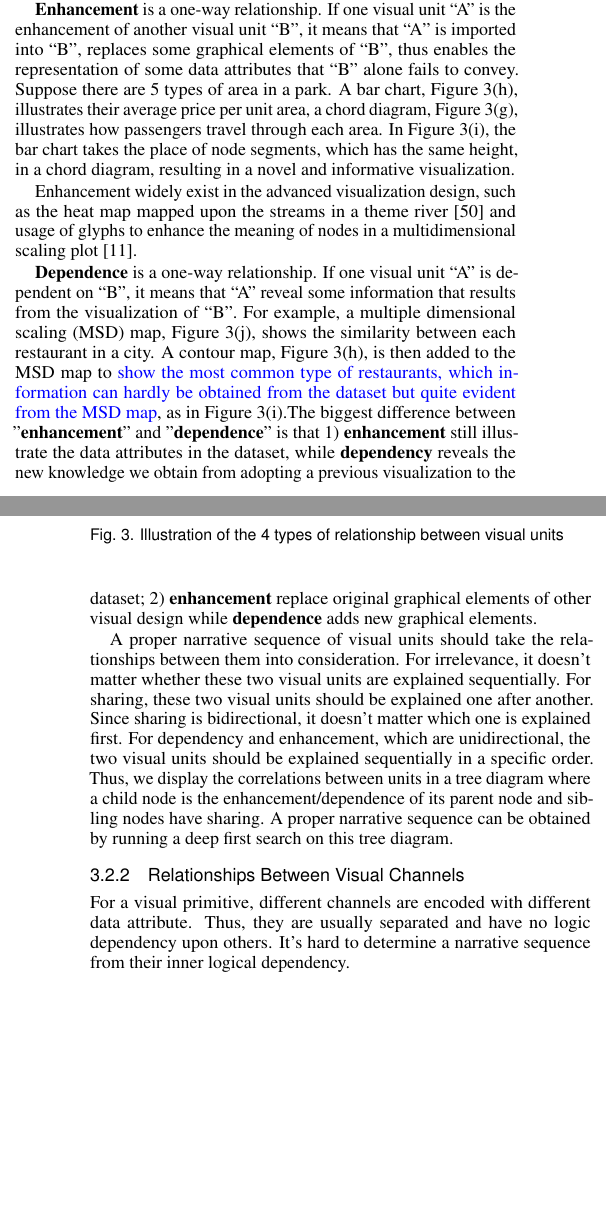
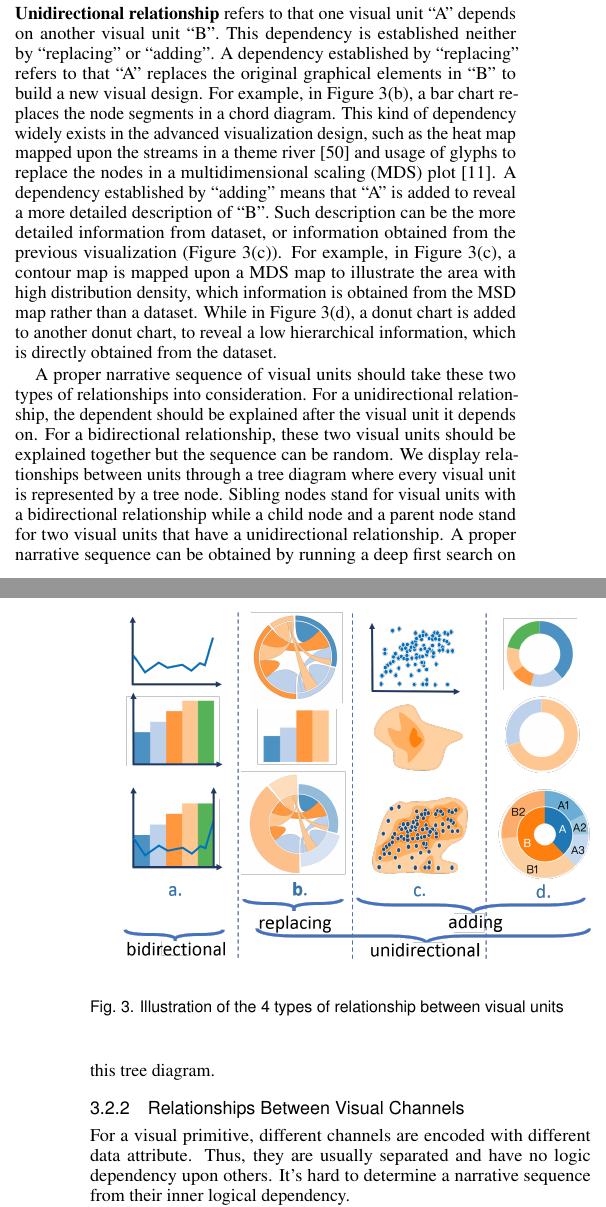
Before and after one commit to wangqianwen0418/Narvis_writing, a LaTeX document (narvis-explain-advanced/template.tex, which reads narvis-explain-advanced/analysis.tex): two parts of the columns of pages 3 and 4 of 11, joined at a grey line, cut at the place of the change, the shorter picture padded with empty space. Compiled offline with pdfLaTeX.

Commit message:
unit relationship

```diff
--- a/narvis-explain-advanced/analysis.tex
+++ b/narvis-explain-advanced/analysis.tex
@@ -139,33 +139,19 @@ For example, 2 donut charts, Figure~\ref{fig:relationship}(a) and Figure~\ref{fi
+For example, in Figure~\ref{fig:relationship}(a) a line chart and  a bar chart are put together with the same construction rule.
 
-\textbf{Sharing} refers to that two visual units share some visual grammars and it is a bi-directional relationship.
-For example, a line chart, Figure~\ref{fig:relationship}(d), indicates the temperature over a time period, and a bar chart, Figure~\ref{fig:relationship}(d), indicates the precipitation over a time period. They are put together in Figure~\ref{fig:relationship}(e) and they share the same visual grammar of horizontal position.
-%\siwei{what is the difference between visual grammar and visual channel? why horizontal position is visual grammar rather than visual channel?}
-%\notsure{According to our survey, color and position are the most commonly shared visual encodings, which might be the result that color and position usually encoded with simple while crucial information. }
+\noindent
+\textbf{Unidirectional relationship} refers to that one visual unit ``A'' depends on another visual unit ``B''.  This dependency is established neither by ``replacing'' or ``adding''. A dependency established by ``replacing'' refers to that ``A'' replaces the original graphical elements in ``B'' to build a new visual design. For example, in Figure~\ref{fig:unit_relationship}(b), a bar chart replaces the node segments in a chord diagram. This kind of dependency widely exists in the advanced visualization design, such as the heat map mapped upon the streams in a theme river~\cite{wu_opinionflow:_2014}  and usage of glyphs to replace the nodes in a multidimensional scaling (MDS) plot~\cite{chen_peakvizor:_2016}. A dependency established by ``adding'' means that ``A'' is added to reveal a more detailed description of ``B''. Such description can be the more detailed information from dataset, or information obtained from the previous visualization (Figure~\ref{fig:unit_relationship}(c)). For example, in Figure~\ref{fig:unit_relationship}(c), a contour map is mapped upon a MDS map to illustrate the area with high distribution density, which information is obtained from the MSD map rather than a dataset. While in Figure~\ref{fig:unit_relationship}(d), a donut chart is added to another donut chart, to reveal a low hierarchical information, which is directly obtained from the dataset.
 
 
-\textbf{Enhancement} is a one-way relationship. If one visual unit ``A'' is the enhancement of another visual unit ``B'', it means that ``A'' is imported into ``B'', replaces some graphical elements of ``B'', thus enables the representation of some data attributes that ``B'' alone fails to convey. Suppose there are 5 types of area in a park. A bar chart, Figure~\ref{fig:relationship}(h), illustrates their average price per unit area, a chord diagram, Figure~\ref{fig:relationship}(g), illustrates how passengers travel through each area. In Figure~\ref{fig:relationship}(i), the bar chart takes the place of node segments, which has the same height, in a chord diagram, resulting in a novel and informative visualization.
+A proper narrative sequence of visual units should take these two types of relationships into consideration. For a unidirectional relationship, the dependent should be explained after the visual unit it depends on. For a bidirectional relationship, these two visual units should be explained together but the sequence can be random.
+We display relationships between units through a tree diagram where every visual unit is represented by a tree node. Sibling nodes stand for visual units with a bidirectional relationship while a child node and a parent node stand for two visual units that have a unidirectional relationship. A proper narrative sequence can be obtained by running a deep first search on this tree diagram.
 
-Enhancement widely exist in the advanced visualization design, such as the heat map mapped upon the streams in a theme river~\cite{wu_opinionflow:_2014}  and usage of glyphs to enhance the meaning of nodes in a multidimensional scaling plot~\cite{chen_peakvizor:_2016}.
-
-\textbf{Dependence} is a one-way relationship. If one visual unit ``A'' is dependent on ``B'', it means that ``A'' reveal some information that results from the visualization of ``B''. For example, a multiple dimensional scaling (MSD) map, Figure~\ref{fig:relationship}(j), shows the similarity between each restaurant in a city. A contour map, Figure~\ref{fig:relationship}(h), is then added to the MSD map to \notsure{show the most common type of restaurants, which information can hardly be obtained from the dataset but quite evident from the MSD map}, as in Figure~\ref{fig:relationship}(i).The biggest difference between "\textbf{enhancement}" and "\textbf{dependence}" is that 1) \textbf{enhancement} still illustrate the data attributes in the dataset, while \textbf{dependency} reveals the new knowledge we obtain from adopting a previous visualization to the dataset; 2) \textbf{enhancement} replace original graphical elements of other visual design while \textbf{dependence} adds new graphical elements.
-
-A proper narrative sequence of visual units should take the relationships between them into consideration. For irrelevance, it doesn't matter whether these two visual units are explained sequentially. For sharing, these two visual units should be explained one after another. Since sharing is bidirectional, it doesn't matter which one is explained first. For dependency and enhancement, which are unidirectional, the two visual units should be explained sequentially in a specific order.
- Thus, we display the correlations between units in a tree diagram where a child node is the enhancement/dependence of its parent node and sibling nodes have sharing. A proper narrative sequence can be obtained by running a deep first search on this tree diagram.
-
-%\subsubsection{Relationships Between Visual Primitives}
-%%\siwei{There are some notes: 1. do not mention usually has 1 or 2 primitives. it is flawed. 2. Candlestick chart and error bar are quite similar expect their context. why one has no dependency and the other has logical dependency? 3. do not use two ``such as'' in one sentence.}
-%%The inner relationship between visual primitives is relatively simple.
-%%A visual unit usually has 1 or 2 visual primitives.
-%%
-%%\notsure{
-%The relationship between two visual primitives of one visual unit are usually self-evident. One primitive either has no dependency on the other one, such as the bar and line in \textit{Candlestick Chart}, or has high and evident dependency.  This dependency can be logical, such as the line and bar in \textit{error bar chart}, or spacial, such as the node segment and arc in \textit{chord diagram}, or temporal, such as the stream and dot in \cite{liu_online_2016}
 
 
 \begin{figure}[tb]
  \centering % avoid the use of \begin{center}...\end{center} and use \centering instead (more compact)
  \includegraphics[width=\columnwidth]{unit_relationship}
  \caption{Illustration of the 4 types of relationship between visual units}
- \label{fig:relationship}
+ \label{fig:unit_relationship}
 \end{figure}
 
 \subsubsection{Relationships Between Visual Channels}
```
Also changed, not shown: narvis-explain-advanced/evaluation.tex (+1 -1 lines), narvis-explain-advanced/pictures/unit_relationship.png, narvis-explain-advanced/template.pdf, narvis-explain-advanced/analysis.tex (6 more changed lines).
